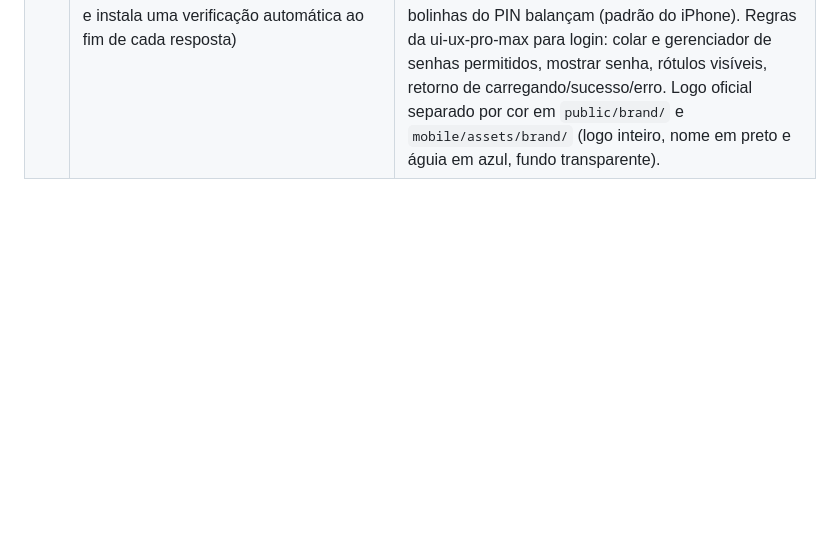
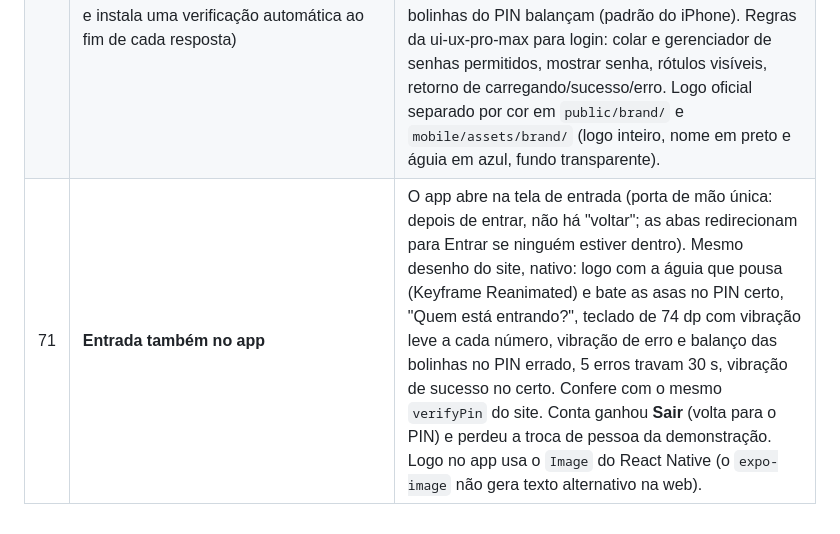
Before and after one commit to GAVVYO/sistema-precos, a Markdown page: docs/DECISOES.md, the part around the change. Rendered like a GitHub page; blank space fills up the shorter version.

```diff
--- a/docs/DECISOES.md
+++ b/docs/DECISOES.md
@@ -72,3 +72,4 @@
 | 68 | **App simples e com animações** (pedidos de 19/11: "muito poluído", "interface bem simples", "lembre das animações") | Início em **4 botões grandes** (Chegou carro, Carros na oficina, Receber, Procurar cliente), abas renomeadas para Início · Carros · Pessoas · Conta, cartão de carro só com placa, cliente, o que fazer e um botão grande. A barra de abas passou a descontar a área dos botões do Android (safe area). Animações pela skill expo-animation, com o filtro de frequência: toque encolhe 3% em 120 ms; abrir o app = cascata de 250 ms; mudar etapa = lista se reorganiza (240 ms) + aviso "Fulano: foi para Em andamento" com **Desfazer**; passos do Novo serviço deslizam na direção do avanço (260 ms); Recebido = selo que carimba (420 ms) com onda verde e vibração de sucesso. **Sem animação** em troca de abas e nas abas de etapa (usadas o tempo todo). Tudo em Reanimated na thread de UI, curva forte de saída, nunca ease-in; "reduzir movimento" do sistema desliga deslocamento e escala. |
 | 69 | **Clientes no app** | Aba "Pessoas" virou **Clientes** (o botão do Início também). Lista enxuta: avatar, nome inteiro e telefone; a placa só aparece quando a busca é por placa (antes cortava os nomes). **Ficha do cliente**: Ligar e WhatsApp grandes, carros com placa desenhada, "Chegou com o carro" (abre o Novo serviço com a placa preenchida) e "O que já foi feito" (toca e abre o serviço). **Novo cliente**: crachá que se preenche ao digitar (com a placa, se informada) e, ao salvar, o carimbador desce acelerando, aperta e deixa "Cadastro concluído" no toque (~0,33 s), com vibração média no mesmo instante; fecha em ~1,9 s. Desenho em SVG nativo e animação em Reanimated (Keyframe); com "reduzir movimento", a marca aparece parada. Usa createCustomer/saveVehicle do site. |
 | 70 | **Tela de entrada (site e app): central limpa, nome + PIN, águia que pousa** (escolhas do usuário, 19/11; skills: ui-ux-pro-max, Impeccable; taste-skill lida mas não instalada — é para sites de empresa e instala uma verificação automática ao fim de cada resposta) | Inspirações: Square/Toast/Shopify POS (funcionário toca no próprio nome e digita PIN de 4 números), Nubank (uma pergunta por vez), Linear/Apple (centralizado, só o essencial). **Como entra:** a oficina entra uma vez no aparelho (e-mail e senha do dono); depois cada funcionário toca na própria foto/iniciais e digita o PIN. **Visual:** fundo claro, logo GAVYO no centro, um cartão branco. **Animação:** ao abrir, a águia desliza e pousa ao lado do nome GAVYO; ao acertar o PIN, ela bate as asas e a tela abre; ao errar, as bolinhas do PIN balançam (padrão do iPhone). Regras da ui-ux-pro-max para login: colar e gerenciador de senhas permitidos, mostrar senha, rótulos visíveis, retorno de carregando/sucesso/erro. Logo oficial separado por cor em `public/brand/` e `mobile/assets/brand/` (logo inteiro, nome em preto e águia em azul, fundo transparente). |
+| 71 | **Entrada também no app** | O app abre na tela de entrada (porta de mão única: depois de entrar, não há "voltar"; as abas redirecionam para Entrar se ninguém estiver dentro). Mesmo desenho do site, nativo: logo com a águia que pousa (Keyframe Reanimated) e bate as asas no PIN certo, "Quem está entrando?", teclado de 74 dp com vibração leve a cada número, vibração de erro e balanço das bolinhas no PIN errado, 5 erros travam 30 s, vibração de sucesso no certo. Confere com o mesmo `verifyPin` do site. Conta ganhou **Sair** (volta para o PIN) e perdeu a troca de pessoa da demonstração. Logo no app usa o `Image` do React Native (o `expo-image` não gera texto alternativo na web). |
```
Also changed, not shown: docs/imagens/app/entrar.png (added), 7 other files.
